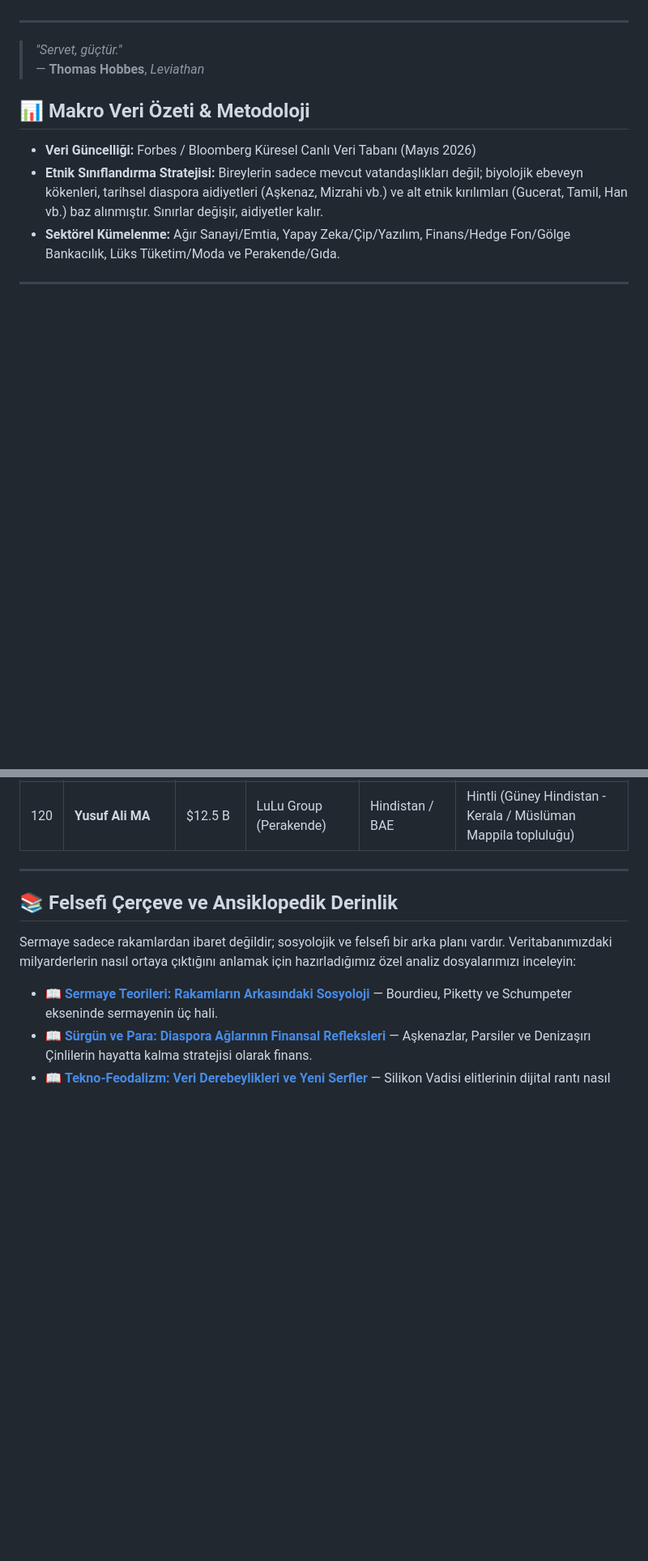
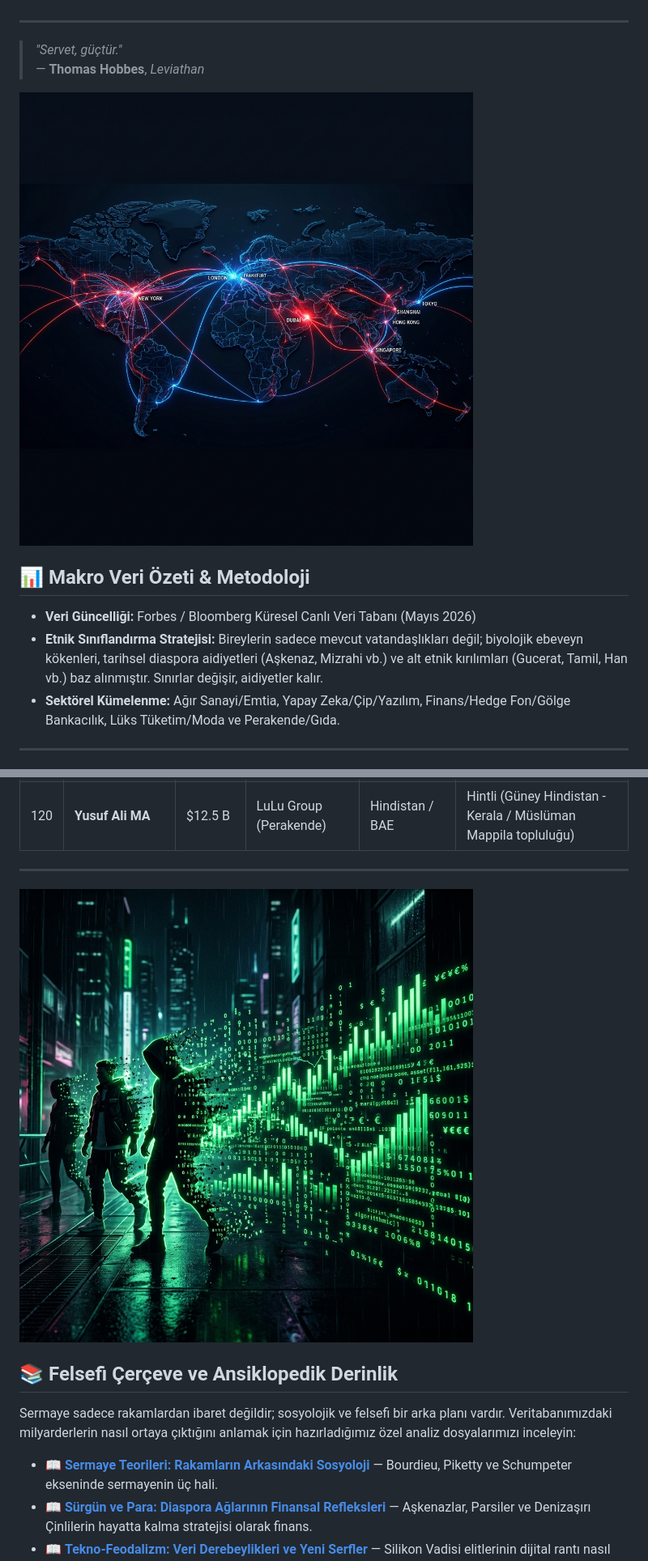
Before and after one commit to arch-yunus/sermaye-haritasi, a Markdown page: README.md, 2 parts joined by grey strips. Shown: that part at 81% size. GitHub-like rendering; pictures changed too: assets/banner_geopolitics.png (added), assets/banner_philosophy.png (added); blank space fills up the shorter version.

Commit message:
Add geopolitical and philosophical banner breaks to README

```diff
--- a/README.md
+++ b/README.md
@@ -28,6 +28,8 @@ Sermaye, hiçbir zaman yalnızca "para" olmamıştır. O; tarihin en büyük kı
 
 > *"Servet, güçtür."*
 > — **Thomas Hobbes**, *Leviathan*
+
+![Geopolitics of Wealth](assets/banner_geopolitics.png)
 
 ## 📊 Makro Veri Özeti & Metodoloji
 
@@ -187,7 +189,7 @@ Sermaye, hiçbir zaman yalnızca "para" olmamıştır. O; tarihin en büyük kı
 
 ---
 
-
+![Data and Society](assets/banner_philosophy.png)
 
 ## 📚 Felsefi Çerçeve ve Ansiklopedik Derinlik
 
```
